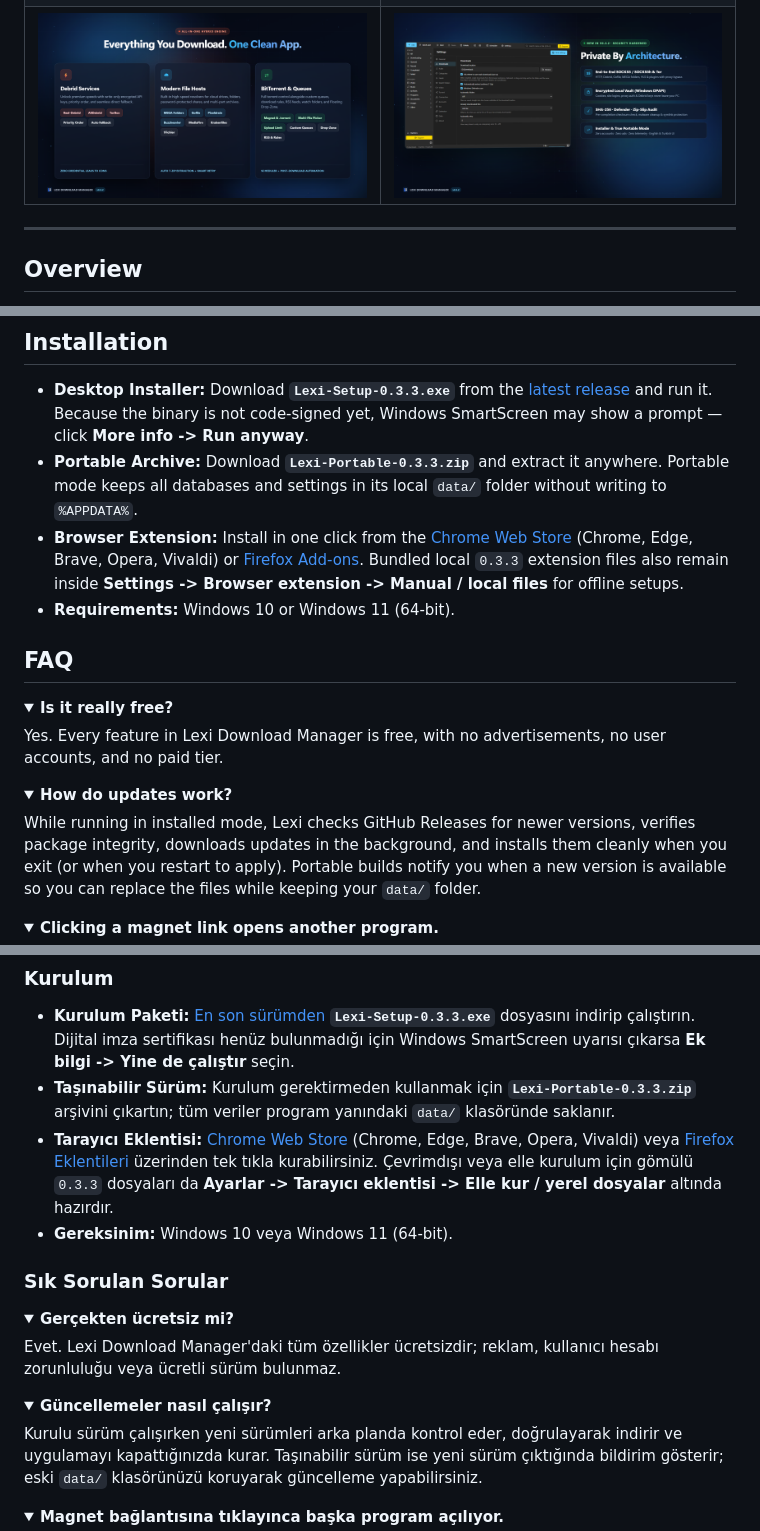
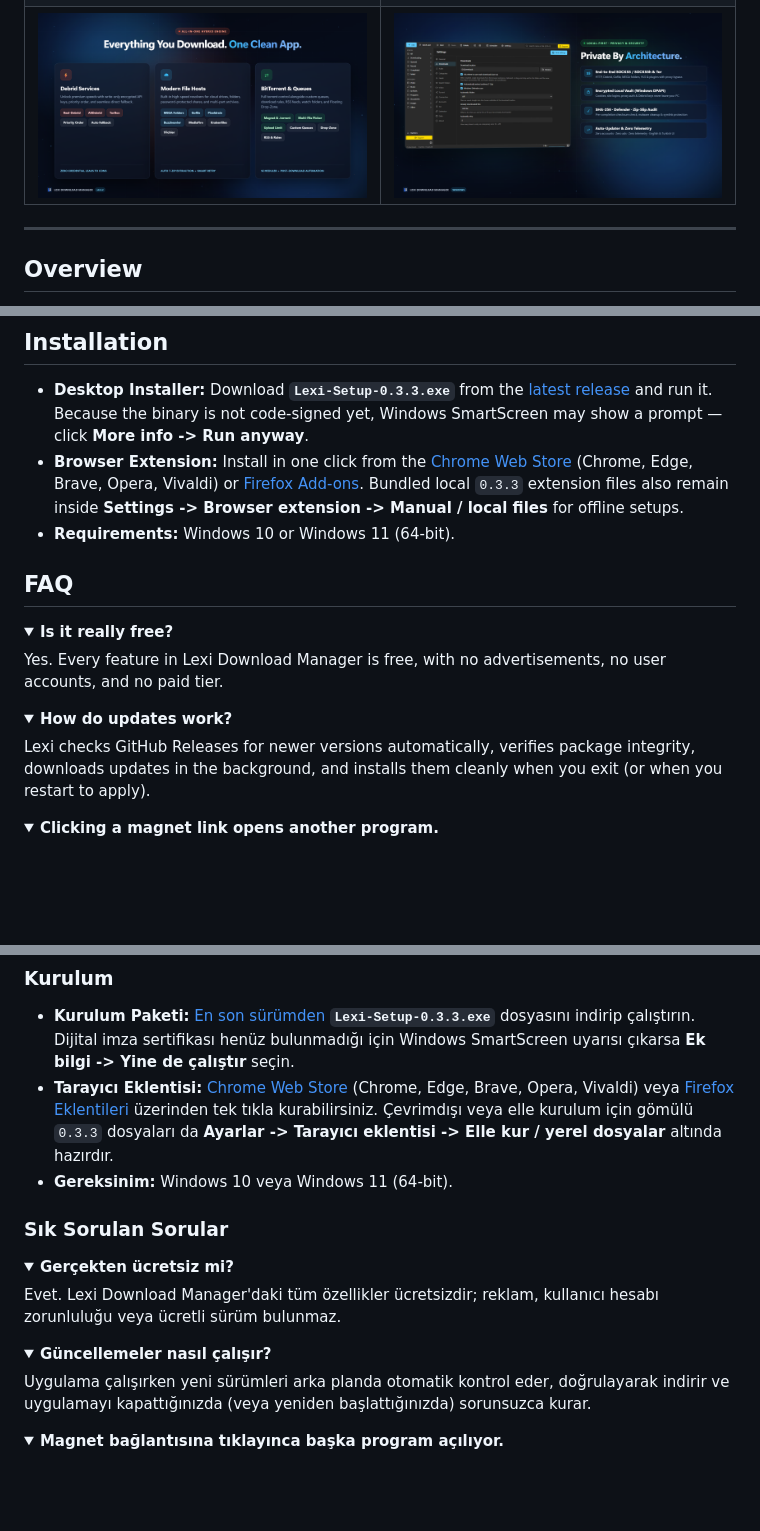
Before and after one commit to lexi-apps/lexi-download-manager, a Markdown page: README.md, 3 parts joined by grey strips. GitHub-like rendering; pictures changed too: assets/cards/card-security.png; folded sections open; blank space fills up the shorter version.

Commit message:
docs: remove portable references and keep desktop installer only

```diff
--- a/README.md
+++ b/README.md
@@ -104,7 +104,6 @@ Your download history, encrypted cookies, credentials, Debrid API keys, and exte
 ## Installation
 
 - **Desktop Installer:** Download **`Lexi-Setup-0.3.3.exe`** from the [latest release](https://github.com/lexi-apps/lexi-download-manager/releases/latest) and run it. Because the binary is not code-signed yet, Windows SmartScreen may show a prompt — click **More info -> Run anyway**.
-- **Portable Archive:** Download **`Lexi-Portable-0.3.3.zip`** and extract it anywhere. Portable mode keeps all databases and settings in its local `data/` folder without writing to `%APPDATA%`.
 - **Browser Extension:** Install in one click from the [Chrome Web Store](https://chromewebstore.google.com/detail/lexi-download-manager/kddhaiacbpnikofoopikaapaehfaklln) (Chrome, Edge, Brave, Opera, Vivaldi) or [Firefox Add-ons](https://addons.mozilla.org/firefox/addon/lexi-download-manager/). Bundled local `0.3.3` extension files also remain inside **Settings -> Browser extension -> Manual / local files** for offline setups.
 - **Requirements:** Windows 10 or Windows 11 (64-bit).
 
@@ -119,7 +118,7 @@ Yes. Every feature in Lexi Download Manager is free, with no advertisements, no
 <details>
 <summary><b>How do updates work?</b></summary>
 
-While running in installed mode, Lexi checks GitHub Releases for newer versions, verifies package integrity, downloads updates in the background, and installs them cleanly when you exit (or when you restart to apply). Portable builds notify you when a new version is available so you can replace the files while keeping your `data/` folder.
+Lexi checks GitHub Releases for newer versions automatically, verifies package integrity, downloads updates in the background, and installs them cleanly when you exit (or when you restart to apply).
 </details>
 
 <details>
@@ -188,7 +187,6 @@ Windows 10 ve 11 (64-bit) için ücretsiz, reklam içermeyen ve tam yerel çalı
 ### Kurulum
 
 - **Kurulum Paketi:** [En son sürümden](https://github.com/lexi-apps/lexi-download-manager/releases/latest) **`Lexi-Setup-0.3.3.exe`** dosyasını indirip çalıştırın. Dijital imza sertifikası henüz bulunmadığı için Windows SmartScreen uyarısı çıkarsa **Ek bilgi -> Yine de çalıştır** seçin.
-- **Taşınabilir Sürüm:** Kurulum gerektirmeden kullanmak için **`Lexi-Portable-0.3.3.zip`** arşivini çıkartın; tüm veriler program yanındaki `data/` klasöründe saklanır.
 - **Tarayıcı Eklentisi:** [Chrome Web Store](https://chromewebstore.google.com/detail/lexi-download-manager/kddhaiacbpnikofoopikaapaehfaklln) (Chrome, Edge, Brave, Opera, Vivaldi) veya [Firefox Eklentileri](https://addons.mozilla.org/firefox/addon/lexi-download-manager/) üzerinden tek tıkla kurabilirsiniz. Çevrimdışı veya elle kurulum için gömülü `0.3.3` dosyaları da **Ayarlar -> Tarayıcı eklentisi -> Elle kur / yerel dosyalar** altında hazırdır.
 - **Gereksinim:** Windows 10 veya Windows 11 (64-bit).
 
@@ -203,7 +201,7 @@ Evet. Lexi Download Manager'daki tüm özellikler ücretsizdir; reklam, kullanı
 <details>
 <summary><b>Güncellemeler nasıl çalışır?</b></summary>
 
-Kurulu sürüm çalışırken yeni sürümleri arka planda kontrol eder, doğrulayarak indirir ve uygulamayı kapattığınızda kurar. Taşınabilir sürüm ise yeni sürüm çıktığında bildirim gösterir; eski `data/` klasörünüzü koruyarak güncelleme yapabilirsiniz.
+Uygulama çalışırken yeni sürümleri arka planda otomatik kontrol eder, doğrulayarak indirir ve uygulamayı kapattığınızda (veya yeniden başlattığınızda) sorunsuzca kurar.
 </details>
 
 <details>
```
Also changed, not shown: other parts of README.md (+4 -4 lines), 1 other file.
